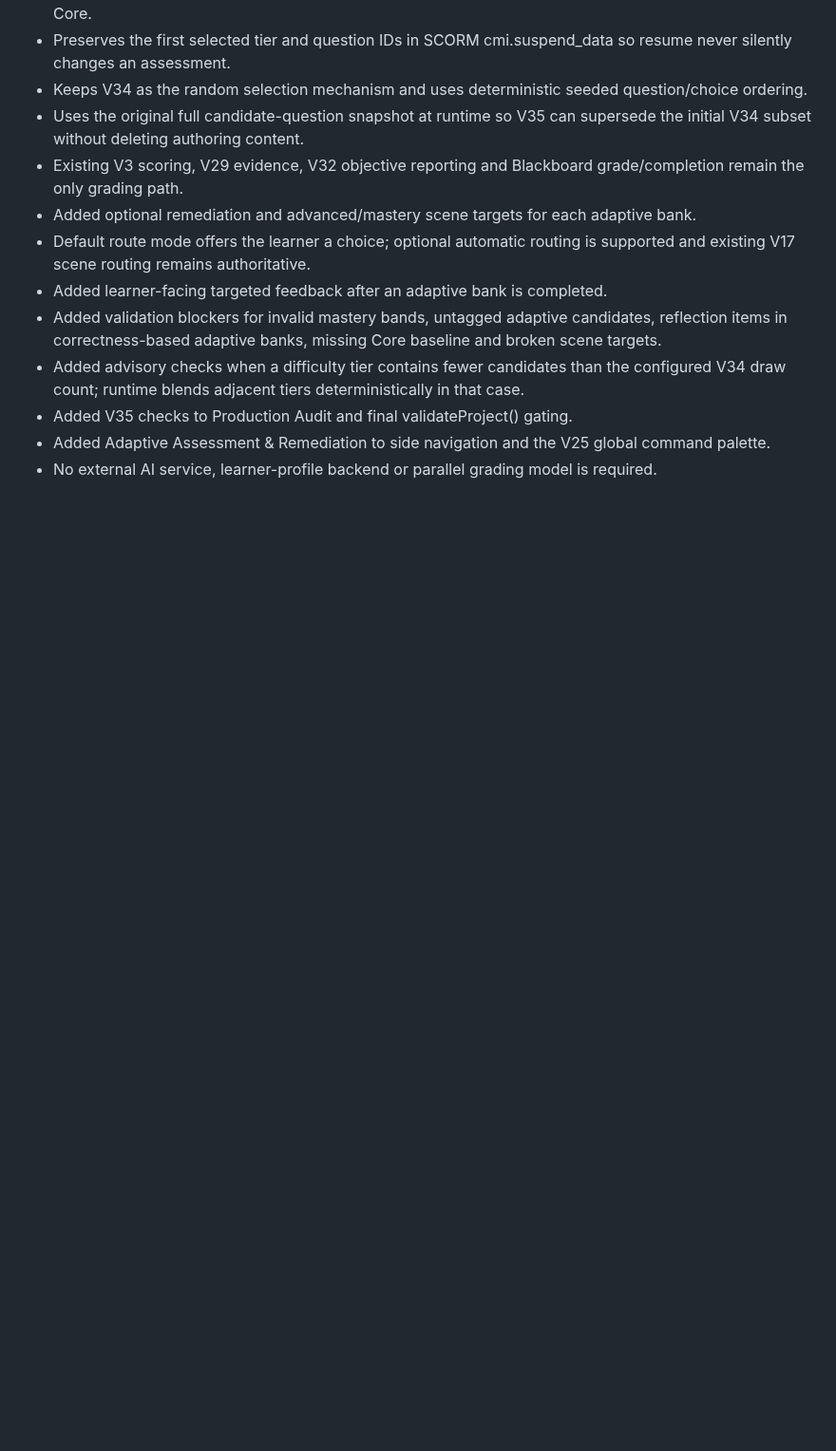
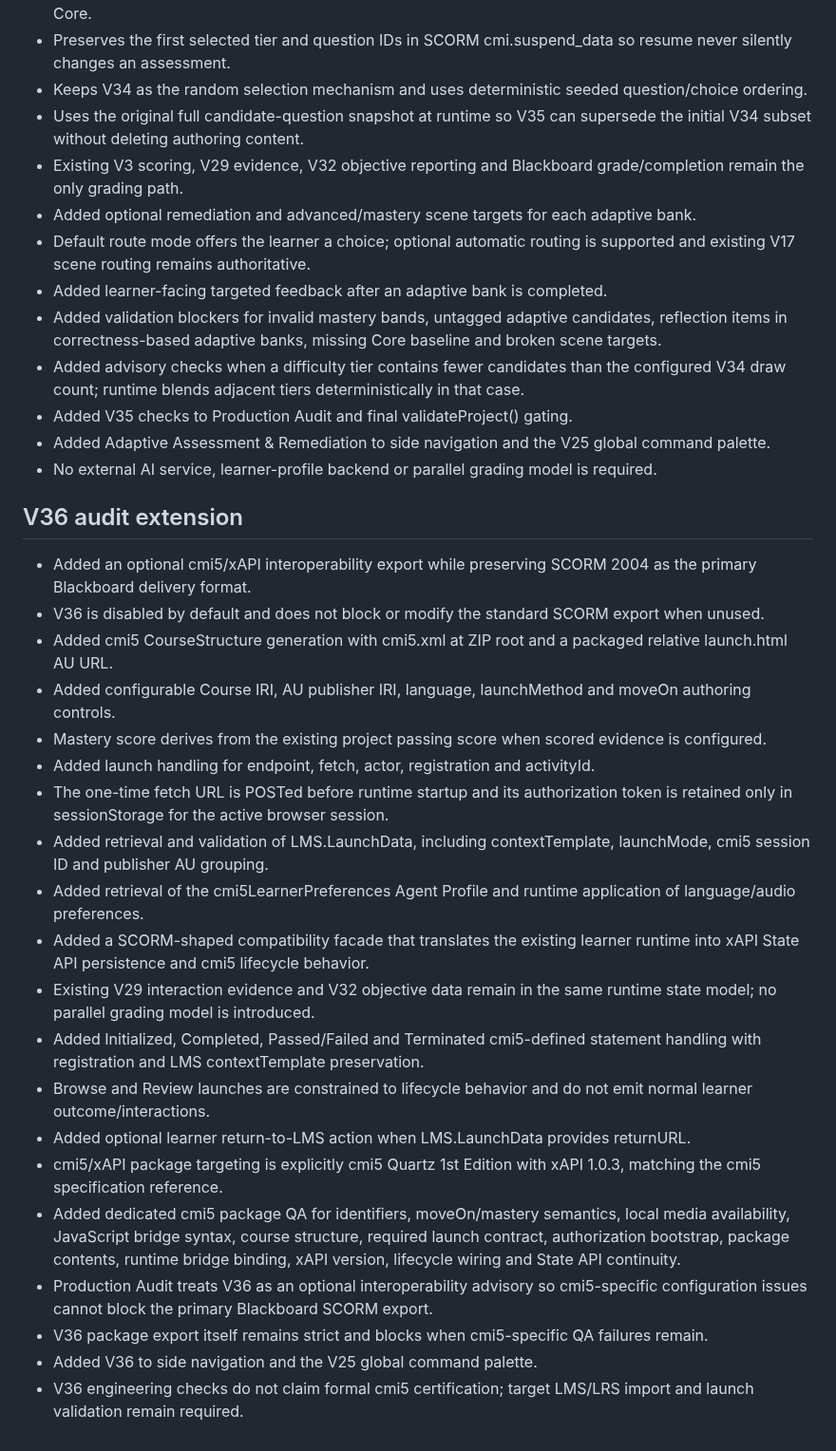
Before and after one commit to eagarcia77/VR-Classroom-Studio, a Markdown page: AUDIT_REPORT.md, the part around the change. Shown at 95% size. GitHub-like rendering; blank space fills up the shorter version.

Commit message:
Extend production audit report for V36

```diff
--- a/AUDIT_REPORT.md
+++ b/AUDIT_REPORT.md
@@ -494,3 +494,25 @@ Repository: https://github.com/eagarcia77/VR-Classroom-Studio
 - Added V35 checks to Production Audit and final validateProject() gating.
 - Added Adaptive Assessment & Remediation to side navigation and the V25 global command palette.
 - No external AI service, learner-profile backend or parallel grading model is required.
+
+## V36 audit extension
+- Added an optional cmi5/xAPI interoperability export while preserving SCORM 2004 as the primary Blackboard delivery format.
+- V36 is disabled by default and does not block or modify the standard SCORM export when unused.
+- Added cmi5 CourseStructure generation with cmi5.xml at ZIP root and a packaged relative launch.html AU URL.
+- Added configurable Course IRI, AU publisher IRI, language, launchMethod and moveOn authoring controls.
+- Mastery score derives from the existing project passing score when scored evidence is configured.
+- Added launch handling for endpoint, fetch, actor, registration and activityId.
+- The one-time fetch URL is POSTed before runtime startup and its authorization token is retained only in sessionStorage for the active browser session.
+- Added retrieval and validation of LMS.LaunchData, including contextTemplate, launchMode, cmi5 session ID and publisher AU grouping.
+- Added retrieval of the cmi5LearnerPreferences Agent Profile and runtime application of language/audio preferences.
+- Added a SCORM-shaped compatibility facade that translates the existing learner runtime into xAPI State API persistence and cmi5 lifecycle behavior.
+- Existing V29 interaction evidence and V32 objective data remain in the same runtime state model; no parallel grading model is introduced.
+- Added Initialized, Completed, Passed/Failed and Terminated cmi5-defined statement handling with registration and LMS contextTemplate preservation.
+- Browse and Review launches are constrained to lifecycle behavior and do not emit normal learner outcome/interactions.
+- Added optional learner return-to-LMS action when LMS.LaunchData provides returnURL.
+- cmi5/xAPI package targeting is explicitly cmi5 Quartz 1st Edition with xAPI 1.0.3, matching the cmi5 specification reference.
+- Added dedicated cmi5 package QA for identifiers, moveOn/mastery semantics, local media availability, JavaScript bridge syntax, course structure, required launch contract, authorization bootstrap, package contents, runtime bridge binding, xAPI version, lifecycle wiring and State API continuity.
+- Production Audit treats V36 as an optional interoperability advisory so cmi5-specific configuration issues cannot block the primary Blackboard SCORM export.
+- V36 package export itself remains strict and blocks when cmi5-specific QA failures remain.
+- Added V36 to side navigation and the V25 global command palette.
+- V36 engineering checks do not claim formal cmi5 certification; target LMS/LRS import and launch validation remain required.
```
